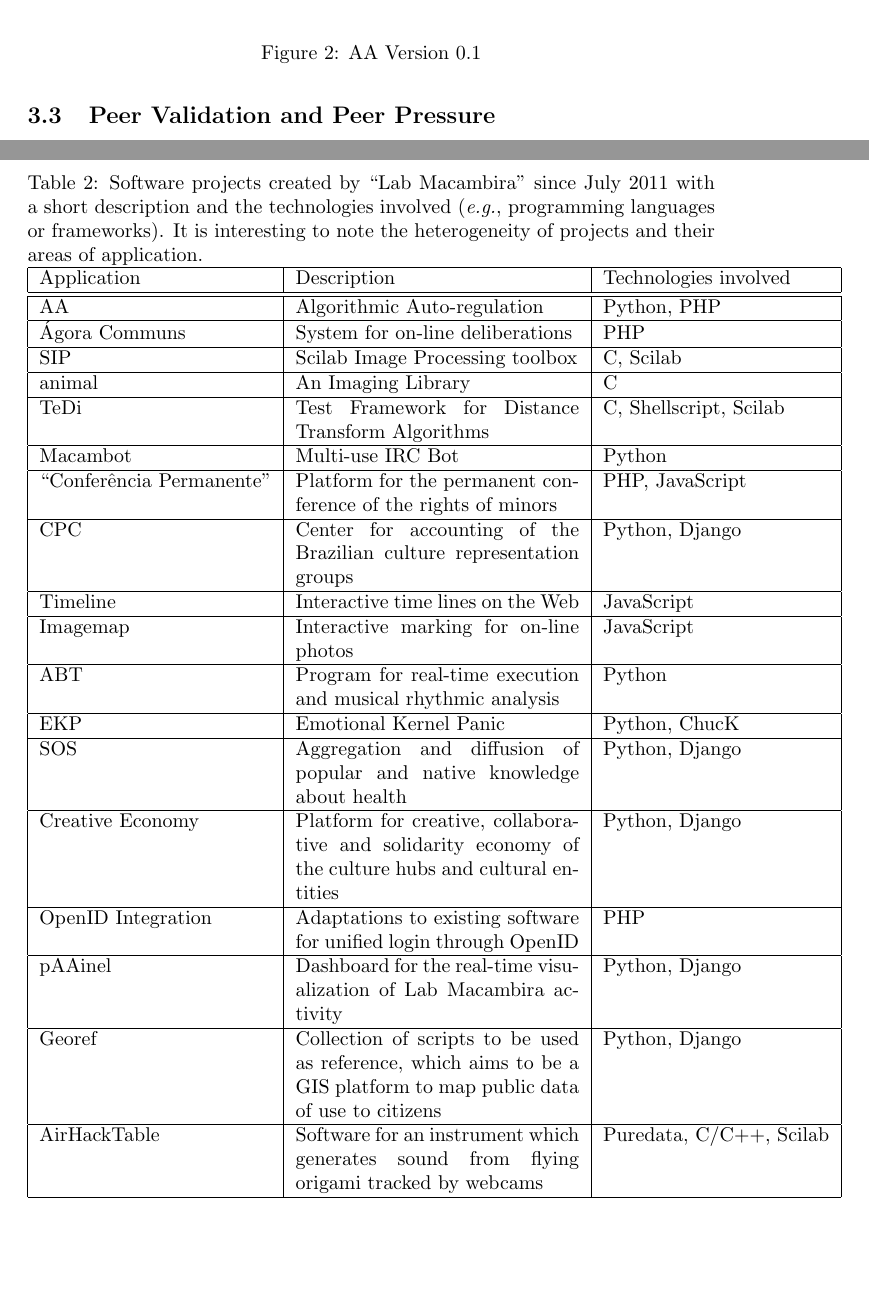
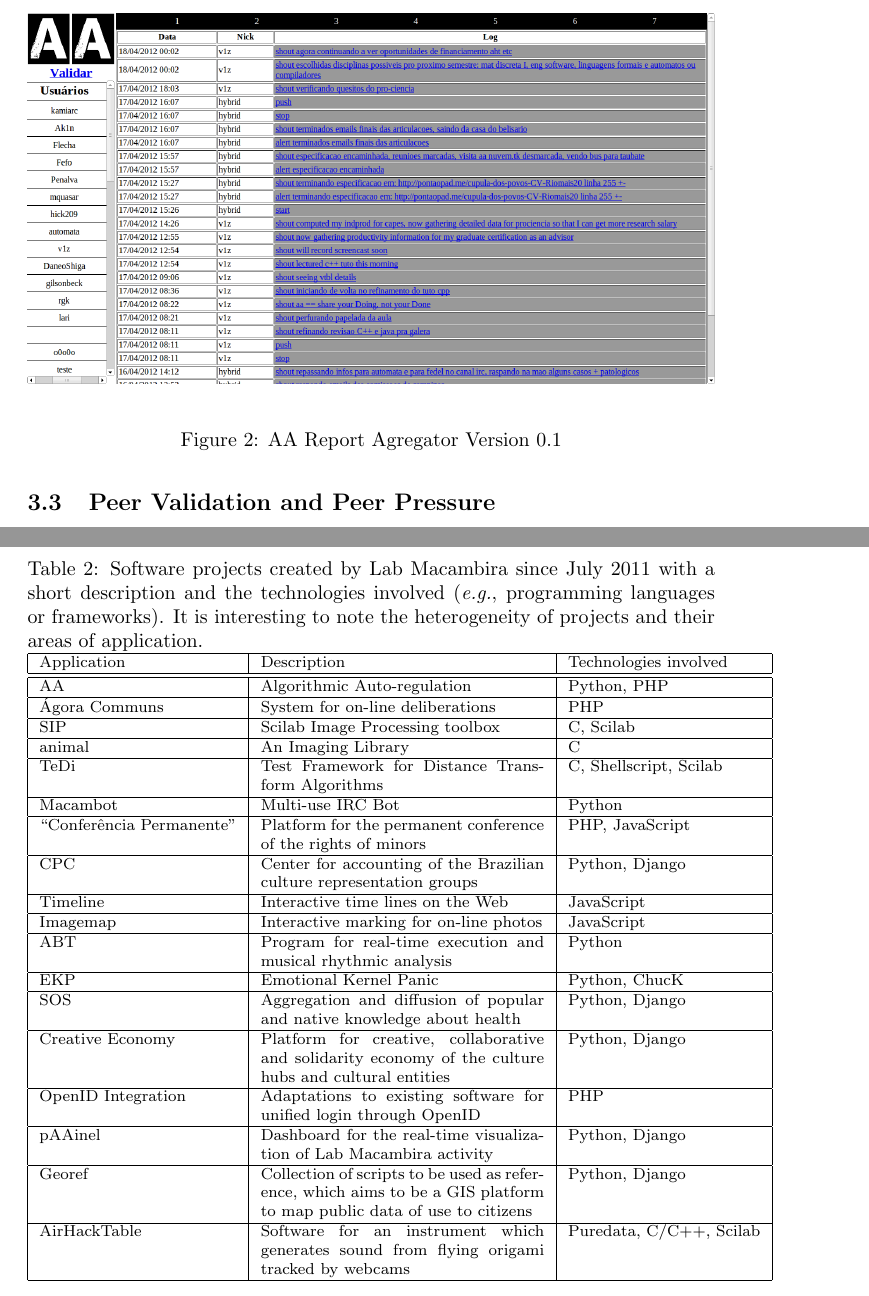
Before and after one commit to rfabbri/paaper, a LaTeX paper (paper.tex): two parts of pages 6 and 9 of 11, joined at a grey line, cut so that both start at the same text, the shorter picture padded with empty space. Compiled offline with pdfLaTeX.

Commit message:
tablesize

```diff
--- a/paper.tex
+++ b/paper.tex
@@ -252,9 +252,9 @@
 
 \begin{figure}
 \begin{center}
-   \includegraphics[width=0.95\linewidth]{figs/aa-0_1.png}
+   \includegraphics[width=\linewidth]{figs/aa-0_1.png}
 \end{center}
-   \caption{AA Version 0.1}
+   \caption{AA Report Agregator Version 0.1}
 \label{fig:aaserver}
 \end{figure}
 
@@ -388,11 +388,13 @@
 ``Lab Macambira'' since July 2011.
 
 \begin{table}
-    \caption{Software projects created by ``Lab Macambira'' since July
+    \caption{Software projects created by Lab Macambira since July
       2011 with a short description and the technologies involved (\eg,
       programming languages or frameworks). It is
       interesting to note the heterogeneity of projects and their areas
       of application.}
+
+    \footnotesize{
     \begin{tabular}{|l|p{5cm}|l|}
         \hline
         Application & Description & Technologies involved \\
@@ -448,7 +450,7 @@
         sound from flying origami tracked by webcams & Puredata,
         C/C++, Scilab \\
         \hline
-        \end{tabular}
+        \end{tabular}}
     \label{tabela:criados}
 \end{table}
 
```
Also changed, not shown: paper.pdf.
